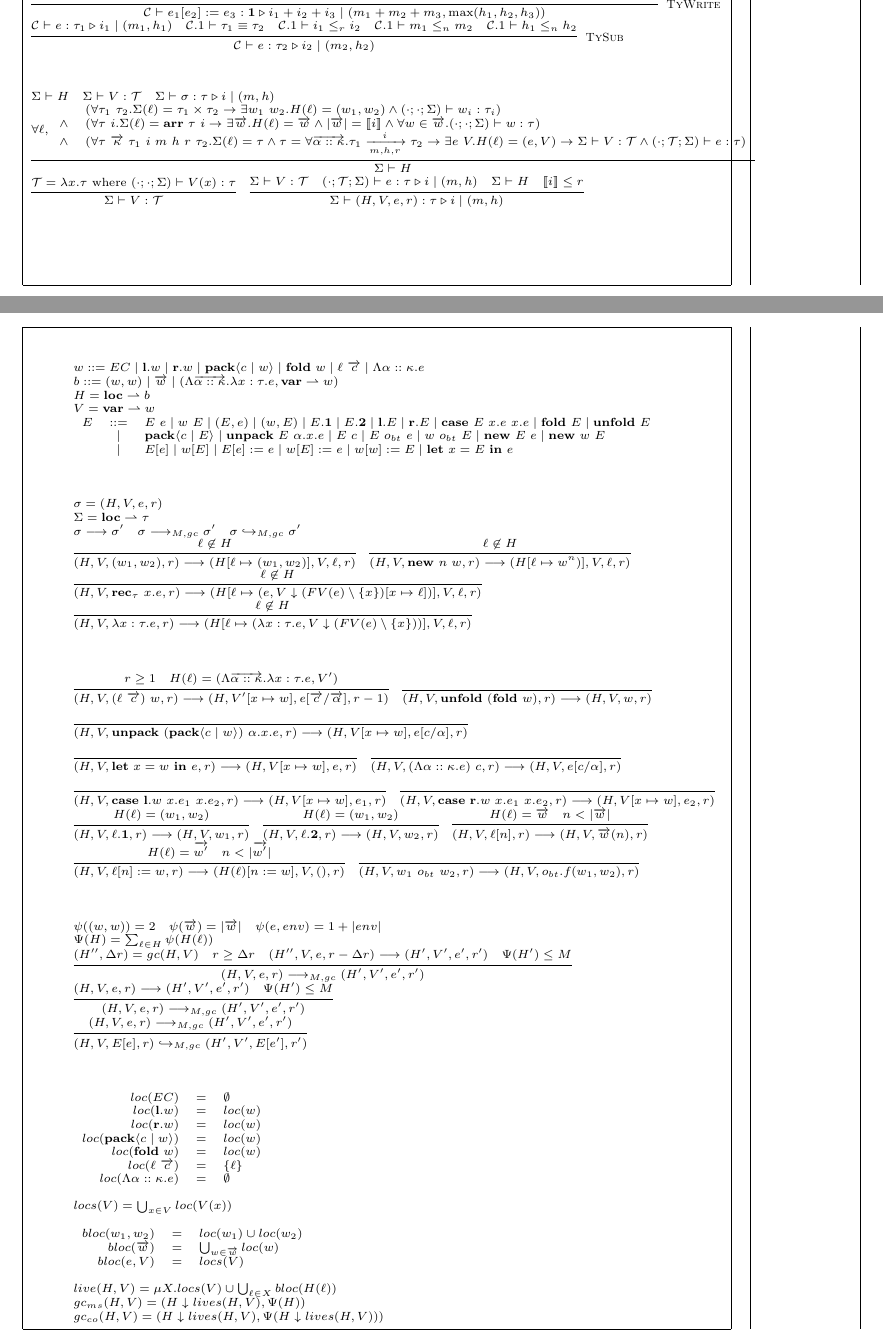
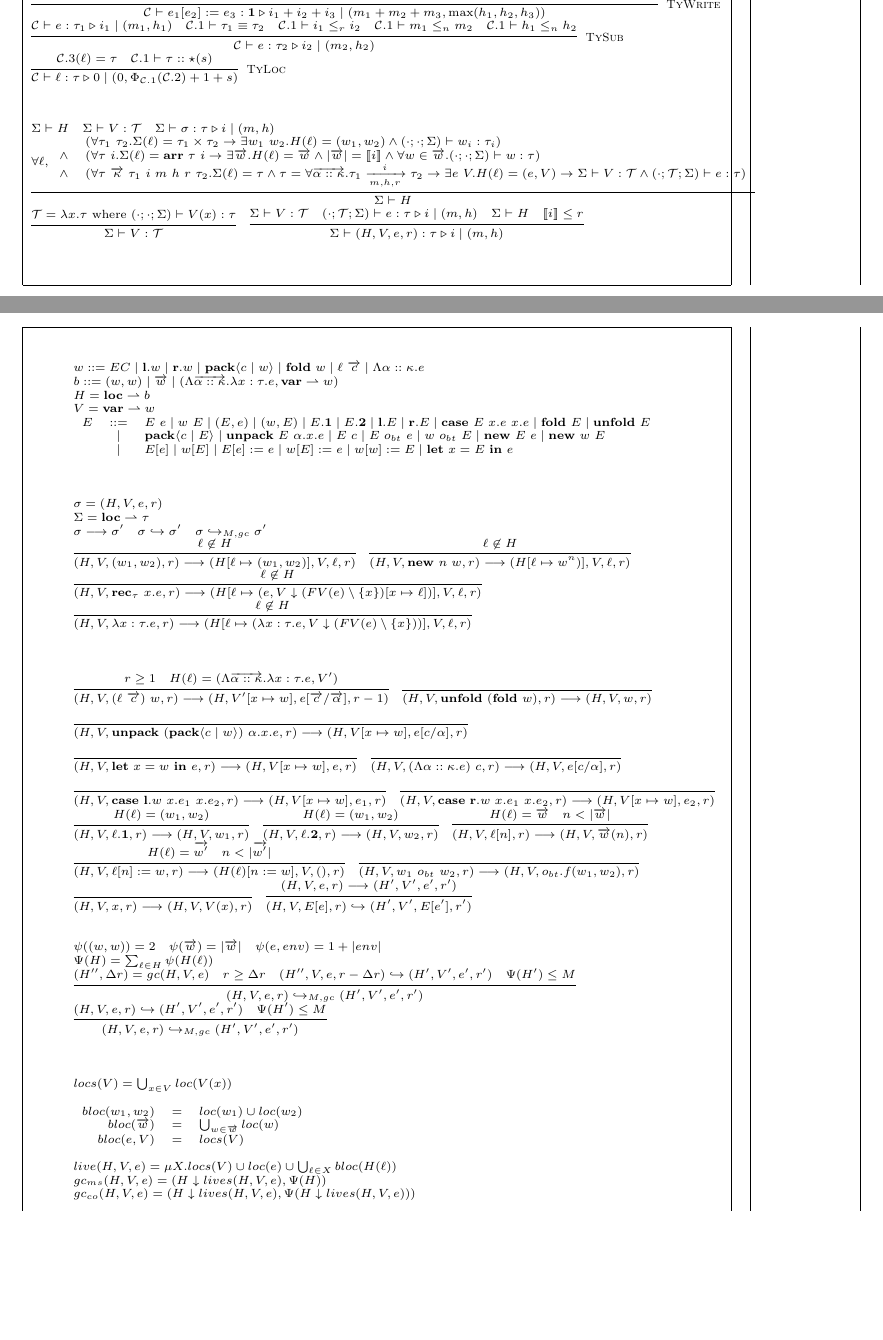
Before and after one commit to mit-plv/timl, a LaTeX document (impl/compiler/formalization/micro-timl.tex): two parts of pages 6 and 7 of 8 before the commit and two parts of pages 6 and 7 of 7 after it, joined at a grey line, cut so that both start at the same text, the shorter picture padded with empty space. Compiled offline with pdfLaTeX.

Commit message:
Added TyLoc

```diff
--- a/impl/compiler/formalization/micro-timl.tex
+++ b/impl/compiler/formalization/micro-timl.tex
@@ -347,7 +347,8 @@
 	\infer[\textsc{TyNew}]{\jtygc{\mathcal{C} }{ \mathbf{new}~e_1~e_2 }{ \mathbf{arr}~\tau~j }{ i_1 + i_2 }{ m_1 + m_2 + j}{\max(h_1,h_2,\Phi_{\mathcal{C}.1}(\mathcal{C}.2)+j+s)}}{\jtygc{\mathcal{C} }{ e_1 }{\tau }{ i_1 }{ m_1}{h_1} & \mathcal{C}.1 \vdash \tau :: \star(s) & \jtygc{\mathcal{C} }{ e_2 }{ \mathbf{nat}~j }{ i_2 }{ m_2}{h_2}} \\
 	\infer[\textsc{TyRead}]{\jtygc{\mathcal{C} }{ e_1[e_2] }{ \tau }{ i_1 + i_2 }{ m_1 + m_2}{\max(h_1,h_2)}}{\jtygc{\mathcal{C} }{ e_1 }{ \mathbf{arr}~\tau~j_1 }{ i_1 }{ m_1}{h_1} & \jtygc{\mathcal{C} }{ e_2 }{ \mathbf{nat}~j_2 }{ i_2 }{ m_2}{h_2} & \mathcal{C}.1 \vdash j_2 <_n j_1} \\
 	\infer[\textsc{TyWrite}]{\jtygc{\mathcal{C} }{ e_1[e_2] := e_3 }{ \mathbf{1} }{ i_1 + i_2 + i_3 }{ m_1 + m_2 + m_3}{\max(h_1,h_2,h_3)}}{\jtygc{\mathcal{C} }{ e_1 }{ \mathbf{arr}~\tau~j_1 }{ i_1 }{ m_1}{h_1} & \jtygc{\mathcal{C} }{ e_2 }{\mathbf{nat}~j_2 }{ i_2 }{ m_2}{h_2} & \mathcal{C}.1 \vdash j_2 <_n j_1 & \jtygc{\mathcal{C} }{ e_3 }{ \tau }{ i_3 }{ m_3}{h_3}} \\
-	\infer[\textsc{TySub}]{\jtygc{\mathcal{C} }{ e }{\tau_2 }{ i_2 }{ m_2}{h_2}}{\jtygc{\mathcal{C} }{ e }{ \tau_1 }{ i_1 }{ m_1 }{h_1} & \mathcal{C}.1 \vdash \tau_1 \equiv \tau_2 & \mathcal{C}.1 \vdash i_1 \le_r i_2 & \mathcal{C}.1 \vdash m_1 \le_n m_2 & \mathcal{C}.1 \vdash h_1 \le_n h_2}
+	\infer[\textsc{TySub}]{\jtygc{\mathcal{C} }{ e }{\tau_2 }{ i_2 }{ m_2}{h_2}}{\jtygc{\mathcal{C} }{ e }{ \tau_1 }{ i_1 }{ m_1 }{h_1} & \mathcal{C}.1 \vdash \tau_1 \equiv \tau_2 & \mathcal{C}.1 \vdash i_1 \le_r i_2 & \mathcal{C}.1 \vdash m_1 \le_n m_2 & \mathcal{C}.1 \vdash h_1 \le_n h_2} \\
+	\infer[\textsc{TyLoc}]{\jtygc{\mathcal{C}}{\ell}{\tau}{0}{0}{\Phi_{\mathcal{C}.1}(\mathcal{C}.2) + 1 + s}}{ \mathcal{C}.3(\ell) = \tau & \mathcal{C}.1 \vdash \tau :: \star(s) }
 \end{array}
 \]
 
@@ -378,7 +379,7 @@
 	\\
 	\sigma = (H, V, e, r) \\
 	\Sigma = \mathbf{loc} \rightharpoonup \tau \\
-	\sigma \longrightarrow \sigma' \hspace{1em} \sigma \longrightarrow_{M,gc} \sigma' \hspace{1em} \sigma \hookrightarrow_{M,gc} \sigma' \\
+	\sigma \longrightarrow \sigma' \hspace{1em} \sigma \hookrightarrow \sigma' \hspace{1em} \sigma \hookrightarrow_{M,gc} \sigma' \\
 	\infer{(H,V,(w_1,w_2),r) \longrightarrow (H[\ell \mapsto (w_1,w_2)],V,\ell,r)}{\ell \not\in H} \hspace{1em}
 	\infer{(H,V,\mathbf{new}~n~w,r) \longrightarrow (H[\ell \mapsto w^n)],V,\ell,r)}{\ell \not\in H} \\
 	\infer{(H,V,\mathbf{rec}_\tau~x.e,r) \longrightarrow (H[\ell \mapsto (e,V \downarrow (FV(e) \setminus \{x\})[x \mapsto \ell])], V, \ell ,r)}{\ell \not\in H} \\
@@ -398,26 +399,17 @@
 	\infer{(H,V,\ell[n],r) \longrightarrow (H,V,\overrightarrow{w}(n),r)}{H(\ell)=\overrightarrow{w} & n < |\overrightarrow{w}|} \\
 	\infer{(H,V,\ell[n] := w,r) \longrightarrow (H(\ell)[n := w],V,(),r)}{H(\ell) = \overrightarrow{w'} & n < |\overrightarrow{w'}|} \hspace{1em}
 	\infer{(H,V,w_1~o_{bt}~w_2,r) \longrightarrow (H,V,o_{bt}.f(w_1,w_2),r)}{\vspace{1em}} \\
+	\infer{(H,V,x,r) \longrightarrow (H,V,V(x),r)}{\vspace{1em}} \hspace{1em}
+	\infer{(H,V,E[e],r) \hookrightarrow (H',V',E[e'],r')}{(H,V,e,r) \longrightarrow (H',V',e',r')}
 	\\
 	\\
 	\\
 	\psi((w,w)) = 2 \hspace{1em} \psi(\overrightarrow{w}) = |\overrightarrow{w}| \hspace{1em} \psi(e,env)=1+|env| \\
 	\Psi(H) = \sum_{\ell \in H} \psi(H(\ell)) \\
-	\infer{(H,V,e,r) \longrightarrow_{M,gc} (H',V',e',r')}{(H'',\Delta r) = gc(H,V) & r \ge \Delta r & (H'',V,e,r-\Delta r) \longrightarrow (H',V',e',r') & \Psi(H') \le M} \\
-	\infer{(H,V,e,r) \longrightarrow_{M,gc} (H',V',e',r')}{(H,V,e,r) \longrightarrow (H',V',e',r') & \Psi(H') \le M} \\
-	\infer{(H,V,E[e],r) \hookrightarrow_{M,gc} (H',V',E[e'],r')}{(H,V,e,r) \longrightarrow_{M,gc} (H',V',e',r')} \\
+	\infer{(H,V,e,r) \hookrightarrow_{M,gc} (H',V',e',r')}{(H'',\Delta r) = gc(H,V,e) & r \ge \Delta r & (H'',V,e,r-\Delta r) \hookrightarrow (H',V',e',r') & \Psi(H') \le M} \\
+	\infer{(H,V,e,r) \hookrightarrow_{M,gc} (H',V',e',r')}{(H,V,e,r) \hookrightarrow (H',V',e',r') & \Psi(H') \le M} \\
 	\\
 	\\
-	\\
-	\begin{array}{rcl}
-		loc(EC) & = & \emptyset \\
-		loc(\mathbf{l}.w) & = & loc(w) \\
-		loc(\mathbf{r}.w) & = & loc(w) \\
-		loc(\mathbf{pack} \langle c \mid w \rangle) & = & loc(w) \\
-		loc(\mathbf{fold}~w) & = & loc(w) \\
-		loc(\ell~\overrightarrow{c}) & = & \{ \ell \} \\
-		loc(\Lambda \alpha :: \kappa. e) & = & \emptyset
-	\end{array} \\
 	\\
 	locs(V) = \bigcup_{x\in V} loc(V(x)) \\
 	\\
@@ -427,9 +419,9 @@
 		bloc(e,V) & = & locs(V)
 	\end{array} \\
 	\\
-	live(H,V) = \mu X. locs(V) \cup \bigcup_{\ell \in X} bloc(H(\ell))  \\
-	gc_{ms}(H,V) = (H \downarrow lives(H,V), \Psi(H)) \\
-	gc_{co}(H,V) = (H \downarrow lives(H,V), \Psi(H \downarrow lives(H,V)))
+	live(H,V,e) = \mu X. locs(V) \cup loc(e) \cup \bigcup_{\ell \in X} bloc(H(\ell))  \\
+	gc_{ms}(H,V,e) = (H \downarrow lives(H,V,e), \Psi(H)) \\
+	gc_{co}(H,V,e) = (H \downarrow lives(H,V,e), \Psi(H \downarrow lives(H,V,e)))
 \end{array}
 \]
 
```
